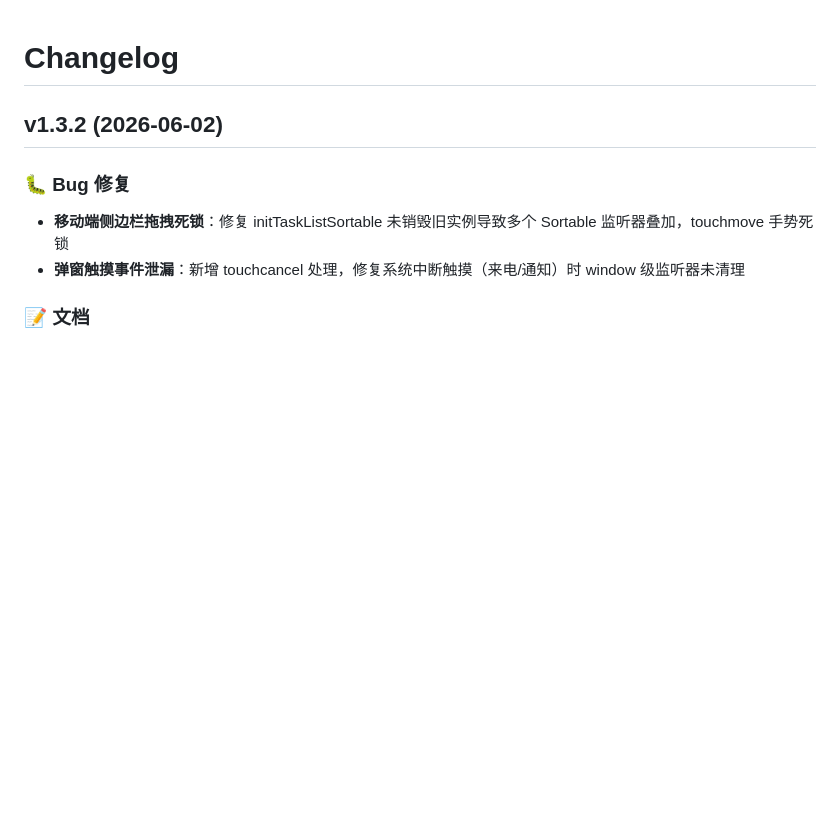
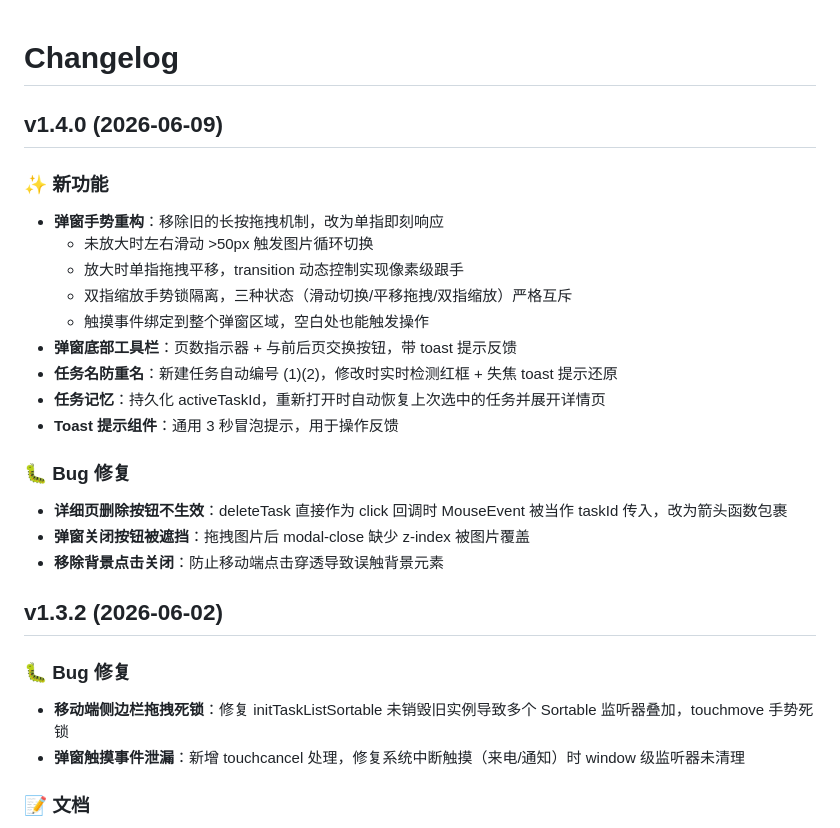
Before and after one commit to XYUh0ng/img2pdf, a Markdown page: CHANGELOG.md, the part around the change. Rendered like a GitHub page; blank space fills up the shorter version.

Commit message:
docs: v1.4.0 发版说明

```diff
--- a/CHANGELOG.md
+++ b/CHANGELOG.md
@@ -1,4 +1,24 @@
 # Changelog
+
+## v1.4.0 (2026-06-09)
+
+### ✨ 新功能
+
+- **弹窗手势重构**：移除旧的长按拖拽机制，改为单指即刻响应
+  - 未放大时左右滑动 >50px 触发图片循环切换
+  - 放大时单指拖拽平移，transition 动态控制实现像素级跟手
+  - 双指缩放手势锁隔离，三种状态（滑动切换/平移拖拽/双指缩放）严格互斥
+  - 触摸事件绑定到整个弹窗区域，空白处也能触发操作
+- **弹窗底部工具栏**：页数指示器 + 与前后页交换按钮，带 toast 提示反馈
+- **任务名防重名**：新建任务自动编号 (1)(2)，修改时实时检测红框 + 失焦 toast 提示还原
+- **任务记忆**：持久化 activeTaskId，重新打开时自动恢复上次选中的任务并展开详情页
+- **Toast 提示组件**：通用 3 秒冒泡提示，用于操作反馈
+
+### 🐛 Bug 修复
+
+- **详细页删除按钮不生效**：deleteTask 直接作为 click 回调时 MouseEvent 被当作 taskId 传入，改为箭头函数包裹
+- **弹窗关闭按钮被遮挡**：拖拽图片后 modal-close 缺少 z-index 被图片覆盖
+- **移除背景点击关闭**：防止移动端点击穿透导致误触背景元素
 
 ## v1.3.2 (2026-06-02)
 
```
